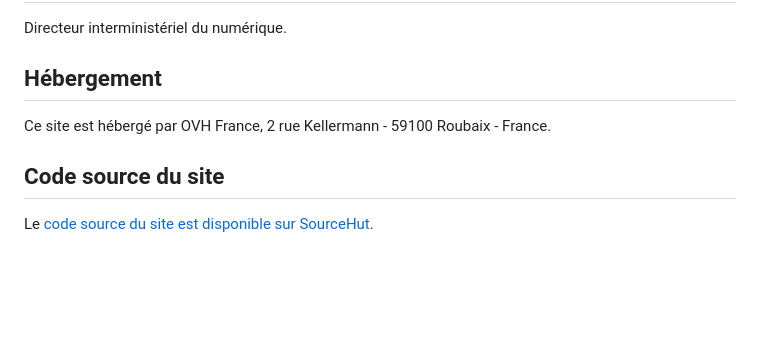
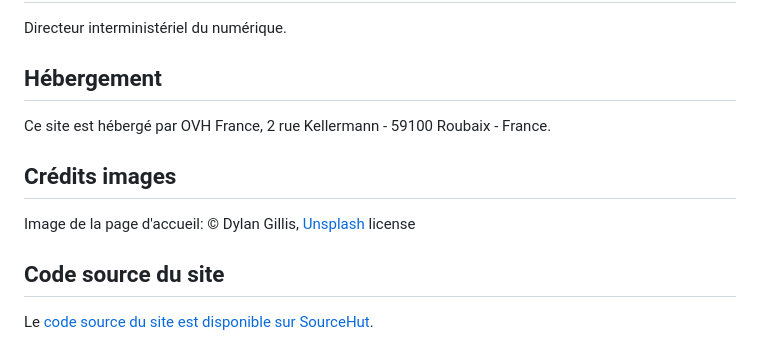
Before and after one commit to etalab/communs.numerique.gouv.fr, a Markdown page: mentions-legales/index.md, the part around the change. Drawn GitHub-style; blank space fills up the shorter version.

```diff
--- a/mentions-legales/index.md
+++ b/mentions-legales/index.md
@@ -23,6 +23,10 @@ Directeur interministériel du numérique.
 
 Ce site est hébergé par OVH France, 2 rue Kellermann - 59100 Roubaix - France.
 
+## Crédits images
+
+Image de la page d'accueil: © Dylan Gillis, [Unsplash](https://unsplash.com/photos/KdeqA3aTnBY) license
+
 ## Code source du site
 
 Le [code source du site est disponible sur SourceHut](https://git.sr.ht/~etalab/communs.numerique.gouv.fr).
```
Also changed, not shown: img/plan-action.jpg (added), 1 other file.
